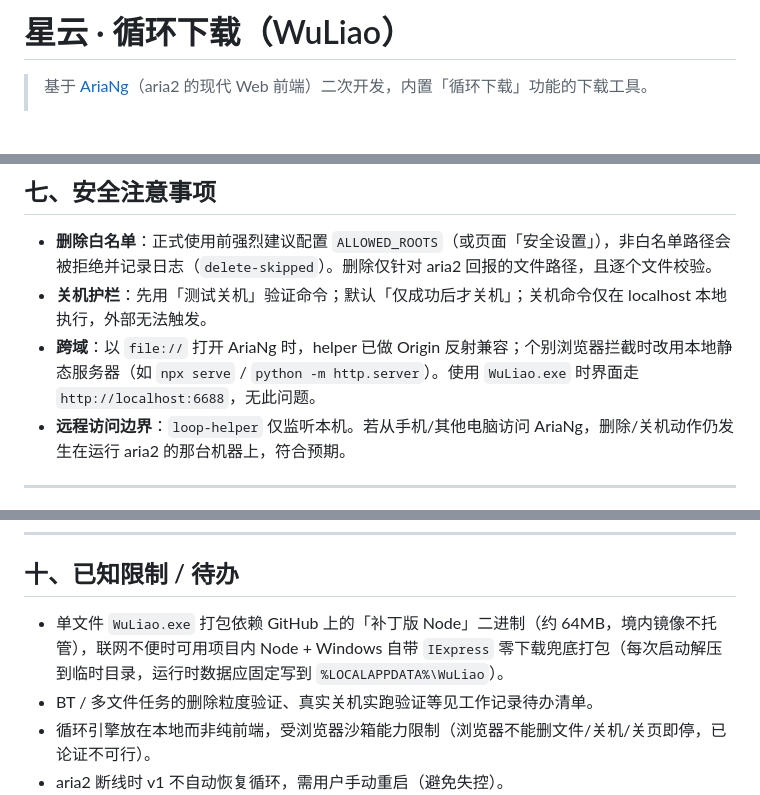
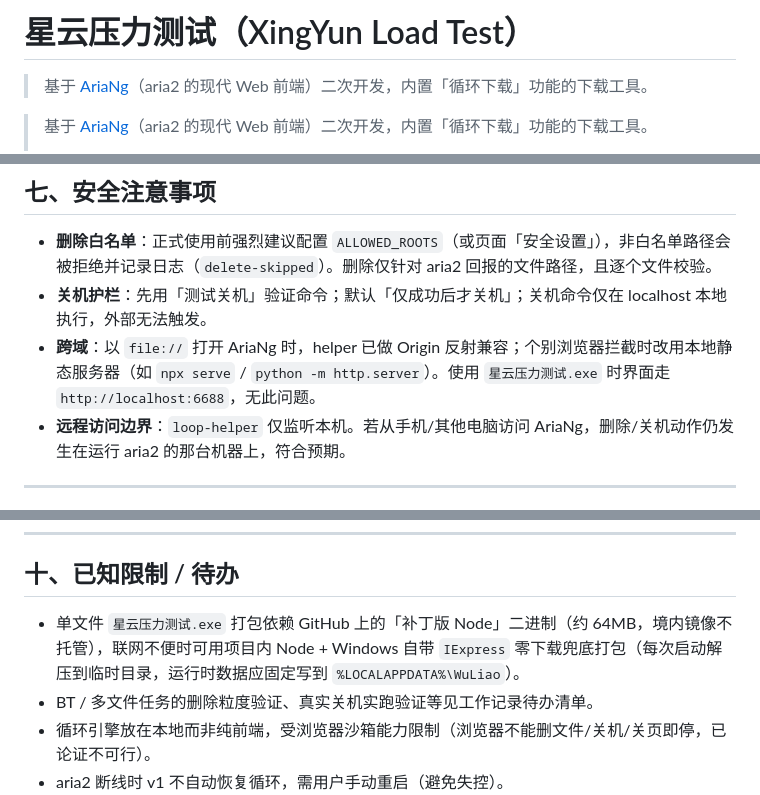
Before and after one commit to yhq1212/xingyun, a Markdown page: README.md, 3 parts joined by grey strips. Rendered like a GitHub page; blank space fills up the shorter version.

```diff
--- a/README.md
+++ b/README.md
@@ -1,4 +1,6 @@
-# 星云 · 循环下载（WuLiao）
+# 星云压力测试（XingYun Load Test）
+
+> 基于 [AriaNg](https://github.com/mayswind/AriaNg)（aria2 的现代 Web 前端）二次开发，内置「循环下载」功能的下载工具。
 
 > 基于 [AriaNg](https://github.com/mayswind/AriaNg)（aria2 的现代 Web 前端）二次开发，内置「循环下载」功能的下载工具。
 >
@@ -228,7 +230,7 @@ stop → stopped（用户停止，不执行结束动作）
 
 - **删除白名单**：正式使用前强烈建议配置 `ALLOWED_ROOTS`（或页面「安全设置」），非白名单路径会被拒绝并记录日志（`delete-skipped`）。删除仅针对 aria2 回报的文件路径，且逐个文件校验。
 - **关机护栏**：先用「测试关机」验证命令；默认「仅成功后才关机」；关机命令仅在 localhost 本地执行，外部无法触发。
-- **跨域**：以 `file://` 打开 AriaNg 时，helper 已做 Origin 反射兼容；个别浏览器拦截时改用本地静态服务器（如 `npx serve` / `python -m http.server`）。使用 `WuLiao.exe` 时界面走 `http://localhost:6688`，无此问题。
+- **跨域**：以 `file://` 打开 AriaNg 时，helper 已做 Origin 反射兼容；个别浏览器拦截时改用本地静态服务器（如 `npx serve` / `python -m http.server`）。使用 `星云压力测试.exe` 时界面走 `http://localhost:6688`，无此问题。
 - **远程访问边界**：`loop-helper` 仅监听本机。若从手机/其他电脑访问 AriaNg，删除/关机动作仍发生在运行 aria2 的那台机器上，符合预期。
 
 ---
@@ -300,7 +302,7 @@ stop → stopped（用户停止，不执行结束动作）
 
 ## 十、已知限制 / 待办
 
-- 单文件 `WuLiao.exe` 打包依赖 GitHub 上的「补丁版 Node」二进制（约 64MB，境内镜像不托管），联网不便时可用项目内 Node + Windows 自带 `IExpress` 零下载兜底打包（每次启动解压到临时目录，运行时数据应固定写到 `%LOCALAPPDATA%\WuLiao`）。
+- 单文件 `星云压力测试.exe` 打包依赖 GitHub 上的「补丁版 Node」二进制（约 64MB，境内镜像不托管），联网不便时可用项目内 Node + Windows 自带 `IExpress` 零下载兜底打包（每次启动解压到临时目录，运行时数据应固定写到 `%LOCALAPPDATA%\WuLiao`）。
 - BT / 多文件任务的删除粒度验证、真实关机实跑验证等见工作记录待办清单。
 - 循环引擎放在本地而非纯前端，受浏览器沙箱能力限制（浏览器不能删文件/关机/关页即停，已论证不可行）。
 - aria2 断线时 v1 不自动恢复循环，需用户手动重启（避免失控）。
```
Also changed, not shown: other parts of README.md (+6 -6 lines).
